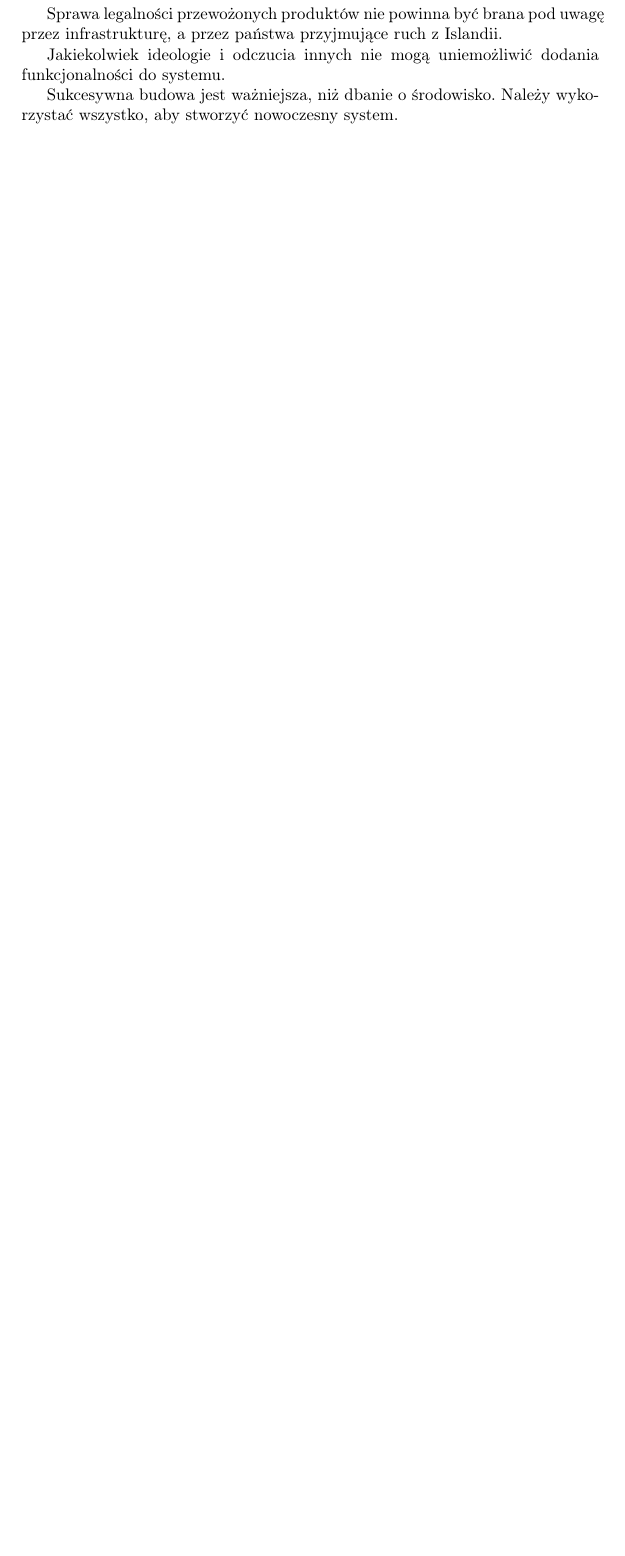
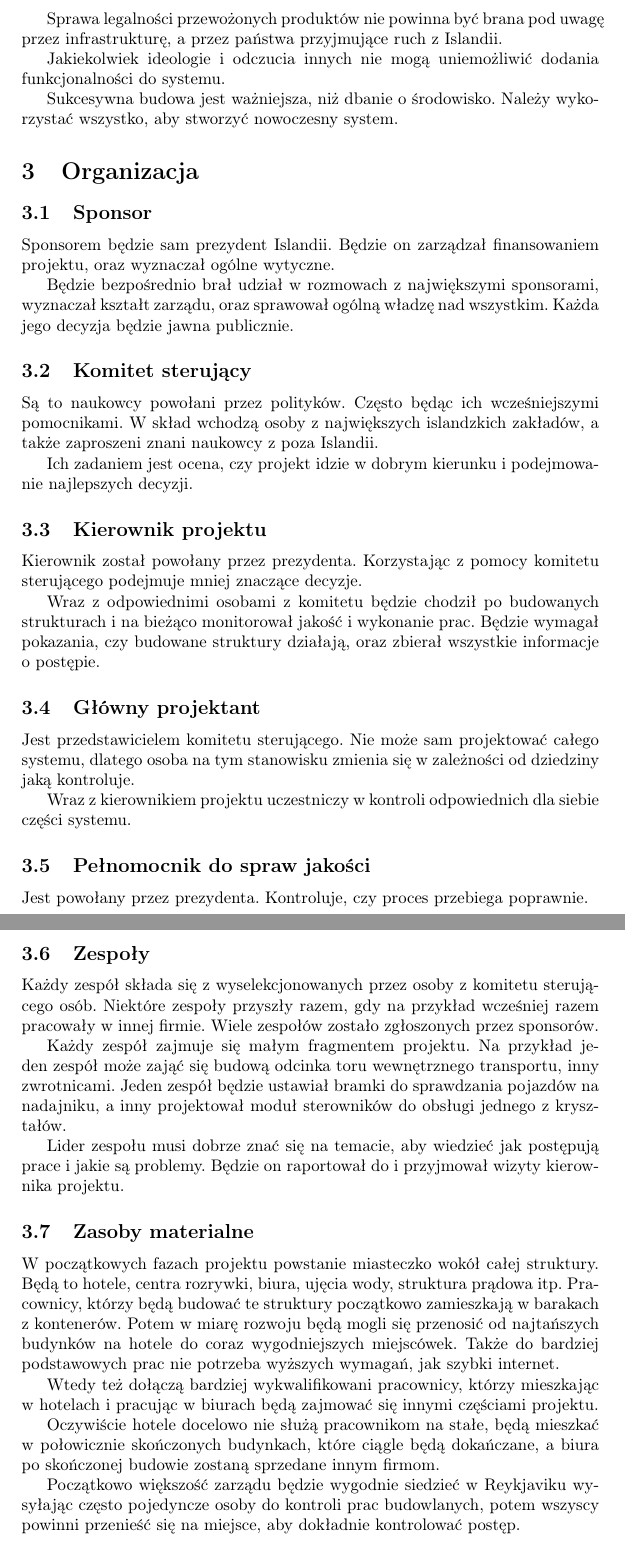
Before and after one commit to Antyradek/iphist, a LaTeX document (main.tex, which reads chapters/organizacja.tex): part of page 4 of 4 before the commit and two parts of pages 5 and 6 of 6 after it, the two joined at a grey line, cut so that both start at the same text, the shorter picture padded with empty space. Compiled offline with pdfLaTeX.

Commit message:
Dodaj organizaję

```diff
--- /dev/null
+++ b/chapters/organizacja.tex
@@ -0,0 +1,49 @@
+\section{Organizacja}
+\subsection{Sponsor}
+Sponsorem będzie sam prezydent Islandii.
+Będzie on zarządzał finansowaniem projektu, oraz wyznaczał ogólne wytyczne.
+
+Będzie bezpośrednio brał udział w rozmowach z największymi sponsorami, wyznaczał kształt zarządu, oraz sprawował ogólną władzę nad wszystkim.
+Każda jego decyzja będzie jawna publicznie.
+
+\subsection{Komitet sterujący}
+Są to naukowcy powołani przez polityków. Często będąc ich wcześniejszymi pomocnikami.
+W skład wchodzą osoby z największych islandzkich zakładów, a także zaproszeni znani naukowcy z poza Islandii.
+
+Ich zadaniem jest ocena, czy projekt idzie w dobrym kierunku i podejmowanie najlepszych decyzji.
+
+\subsection{Kierownik projektu}
+Kierownik został powołany przez prezydenta.
+Korzystając z pomocy komitetu sterującego podejmuje mniej znaczące decyzje.
+
+Wraz z odpowiednimi osobami z komitetu będzie chodził po budowanych strukturach i na bieżąco monitorował jakość i wykonanie prac.
+Będzie wymagał pokazania, czy budowane struktury działają, oraz zbierał wszystkie informacje o postępie.
+
+\subsection{Główny projektant}
+Jest przedstawicielem komitetu sterującego. Nie może sam projektować całego systemu, dlatego osoba na tym stanowisku zmienia się w zależności od dziedziny jaką kontroluje.
+
+Wraz z kierownikiem projektu uczestniczy w kontroli odpowiednich dla siebie części systemu.
+
+\subsection{Pełnomocnik do spraw jakości}
+Jest powołany przez prezydenta. Kontroluje, czy proces przebiega poprawnie.
+
+\subsection{Zespoły}
+Każdy zespół składa się z wyselekcjonowanych przez osoby z komitetu sterującego osób.
+Niektóre zespoły przyszły razem, gdy na przykład wcześniej razem pracowały w innej firmie.
+Wiele zespołów zostało zgłoszonych przez sponsorów.
+
+Każdy zespół zajmuje się małym fragmentem projektu. Na przykład jeden zespół może zająć się budową odcinka toru wewnętrznego transportu, inny zwrotnicami.
+Jeden zespół będzie ustawiał bramki do sprawdzania pojazdów na nadajniku, a inny projektował moduł sterowników do obsługi jednego z kryształów.
+
+Lider zespołu musi dobrze znać się na temacie, aby wiedzieć jak postępują prace i jakie są problemy. Będzie on raportował do i przyjmował wizyty kierownika projektu.
+
+\subsection{Zasoby materialne}
+W początkowych fazach projektu powstanie miasteczko wokół całej struktury. Będą to hotele, centra rozrywki, biura, ujęcia wody, struktura prądowa itp.
+Pracownicy, którzy będą budować te struktury początkowo zamieszkają w barakach z kontenerów. Potem w miarę rozwoju będą mogli się przenosić od najtańszych budynków na hotele do coraz wygodniejszych miejscówek.
+Także do bardziej podstawowych prac nie potrzeba wyższych wymagań, jak szybki internet.
+
+Wtedy też dołączą bardziej wykwalifikowani pracownicy, którzy mieszkając w hotelach i pracując w biurach będą zajmować się innymi częściami projektu.
+
+Oczywiście hotele docelowo nie służą pracownikom na stałe, będą mieszkać w połowicznie skończonych budynkach, które ciągle będą dokańczane, a biura po skończonej budowie zostaną sprzedane innym firmom.
+
+Początkowo większość zarządu będzie wygodnie siedzieć w Reykjaviku wysyłając często pojedyncze osoby do kontroli prac budowlanych, potem wszyscy powinni przenieść się na miejsce, aby dokładnie kontrolować postęp.
```
Also changed, not shown: chapters/wstep.tex (+3 -2 lines), chapters/zakres.tex (+6 -0 lines), main.tex (+1 -1 lines), main.pdf, chapters/organizacja.tex (6 more changed lines).
